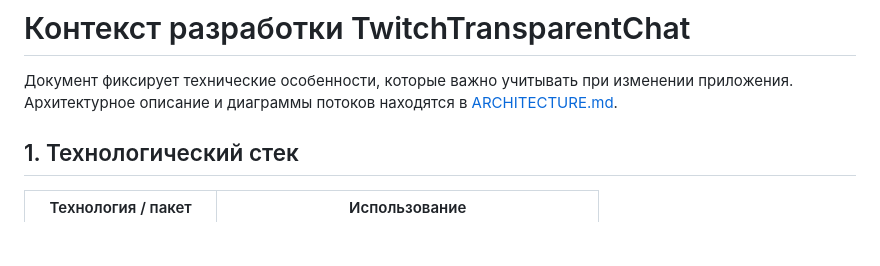
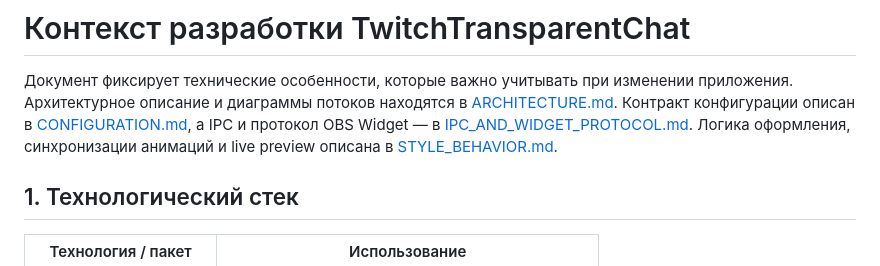
Before and after one commit to BuXaLo/TwitchTransparentChat, a Markdown page: docs/DEVELOPMENT_CONTEXT.md, the part around the change. Drawn GitHub-style; blank space fills up the shorter version.

Commit message:
Link detailed development contracts

```diff
--- a/docs/DEVELOPMENT_CONTEXT.md
+++ b/docs/DEVELOPMENT_CONTEXT.md
@@ -1,6 +1,7 @@
 # Контекст разработки TwitchTransparentChat
 
 Документ фиксирует технические особенности, которые важно учитывать при изменении приложения. Архитектурное описание и диаграммы потоков находятся в [ARCHITECTURE.md](ARCHITECTURE.md).
+Контракт конфигурации описан в [CONFIGURATION.md](CONFIGURATION.md), а IPC и протокол OBS Widget — в [IPC_AND_WIDGET_PROTOCOL.md](IPC_AND_WIDGET_PROTOCOL.md). Логика оформления, синхронизации анимаций и live preview описана в [STYLE_BEHAVIOR.md](STYLE_BEHAVIOR.md).
 
 ## 1. Технологический стек
 
```
